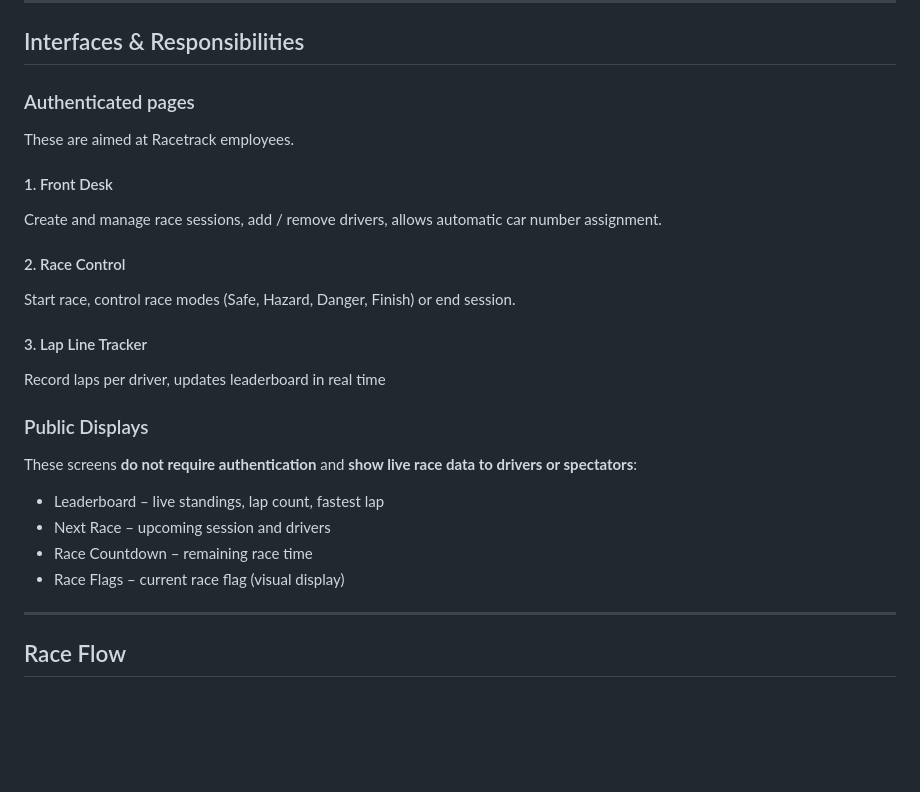
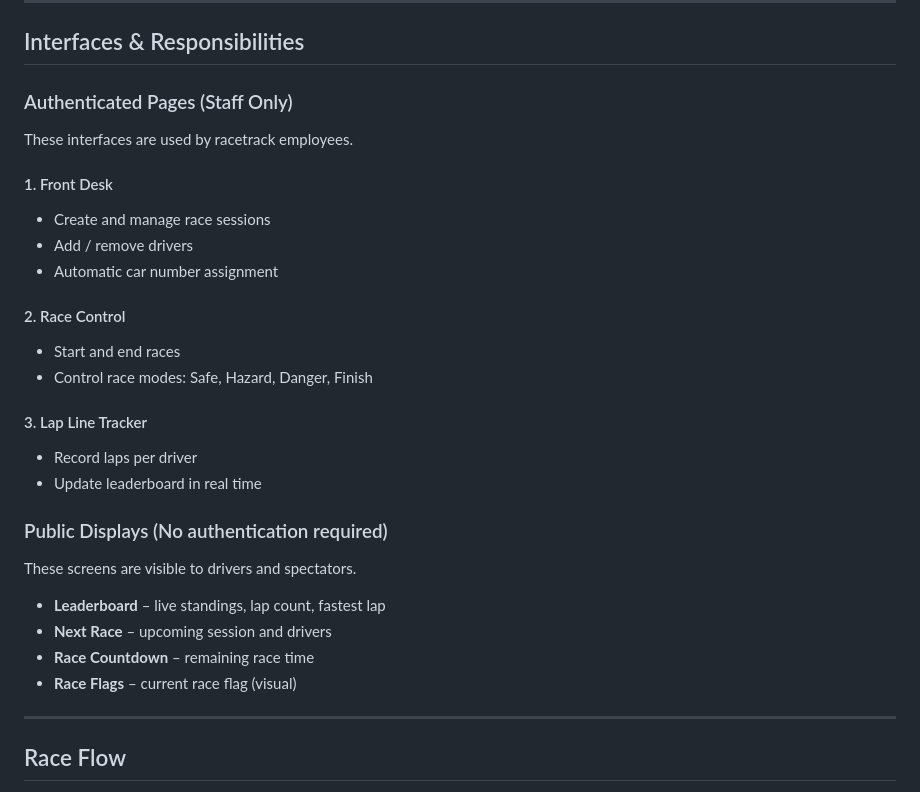
Before and after one commit to laurateemgi/info-screens, a Markdown page: Readme.md, the part around the change. Rendered like a GitHub page; blank space fills up the shorter version.

Commit message:
README once more

```diff
--- a/Readme.md
+++ b/Readme.md
@@ -116,24 +116,32 @@ The keys are defined in a `.env` file (not committed to the repository).
 
 ## Interfaces & Responsibilities
 
-### Authenticated pages
-These are aimed at Racetrack employees.
+### Authenticated Pages (Staff Only)
+
+These interfaces are used by racetrack employees.
+
 #### 1. Front Desk
-Create and manage race sessions, add / remove drivers, allows automatic car number assignment.
+- Create and manage race sessions
+- Add / remove drivers
+- Automatic car number assignment
 
 #### 2. Race Control
-Start race, control race modes (Safe, Hazard, Danger, Finish) or end session.
+- Start and end races
+- Control race modes: Safe, Hazard, Danger, Finish
 
 #### 3. Lap Line Tracker
-Record laps per driver, updates leaderboard in real time
+- Record laps per driver
+- Update leaderboard in real time
 
-### Public Displays
-These screens **do not require authentication** and **show live race data to drivers or spectators**:
 
-* Leaderboard – live standings, lap count, fastest lap
-* Next Race – upcoming session and drivers
-* Race Countdown – remaining race time
-* Race Flags – current race flag (visual display)
+### Public Displays (No authentication required)
+
+These screens are visible to drivers and spectators.
+
+- **Leaderboard** – live standings, lap count, fastest lap
+- **Next Race** – upcoming session and drivers
+- **Race Countdown** – remaining race time
+- **Race Flags** – current race flag (visual)
 
 ---
 
```
